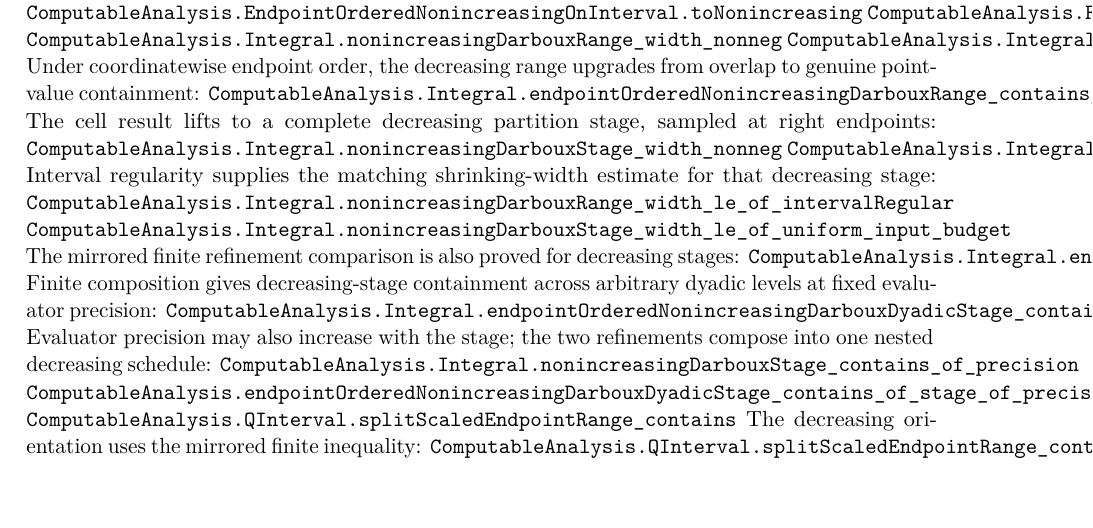
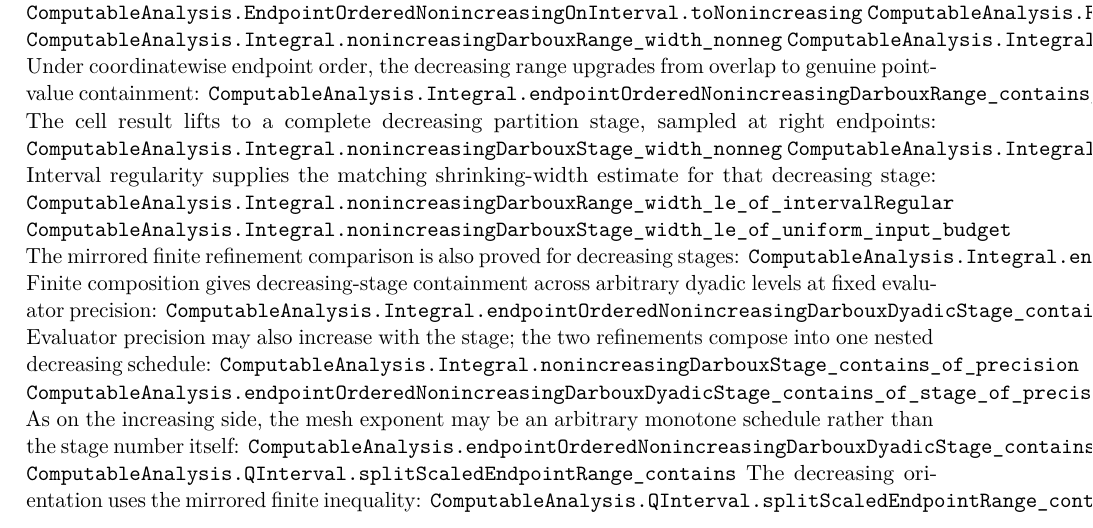
Before and after one commit to liuyao12/computable-analysis, a LaTeX thesis (blueprint/src/web.tex, which reads blueprint/src/03-integrals.tex): part of page 40 of 104 before the commit and part of page 40 of 105 after it, cut so that both start at the same text. Compiled offline with pdfLaTeX.

Commit message:
Document decreasing scheduled Darboux stages

```diff
--- a/blueprint/src/03-integrals.tex
+++ b/blueprint/src/03-integrals.tex
@@ -255,6 +255,9 @@ Evaluator precision may also increase with the stage; the two refinements
 compose into one nested decreasing schedule:
 \lean{ComputableAnalysis.Integral.nonincreasingDarbouxStage_contains_of_precision}
 \lean{ComputableAnalysis.endpointOrderedNonincreasingDarbouxDyadicStage_contains_of_stage_of_precision_mono}
+As on the increasing side, the mesh exponent may be an arbitrary monotone
+schedule rather than the stage number itself:
+\lean{ComputableAnalysis.endpointOrderedNonincreasingDarbouxDyadicStage_contains_of_scheduled_stage}
 \lean{ComputableAnalysis.QInterval.splitScaledEndpointRange_contains}
 The decreasing orientation uses the mirrored finite inequality:
 \lean{ComputableAnalysis.QInterval.splitScaledEndpointRange_contains_decreasing}
```
Also changed, not shown: 1 other file.
